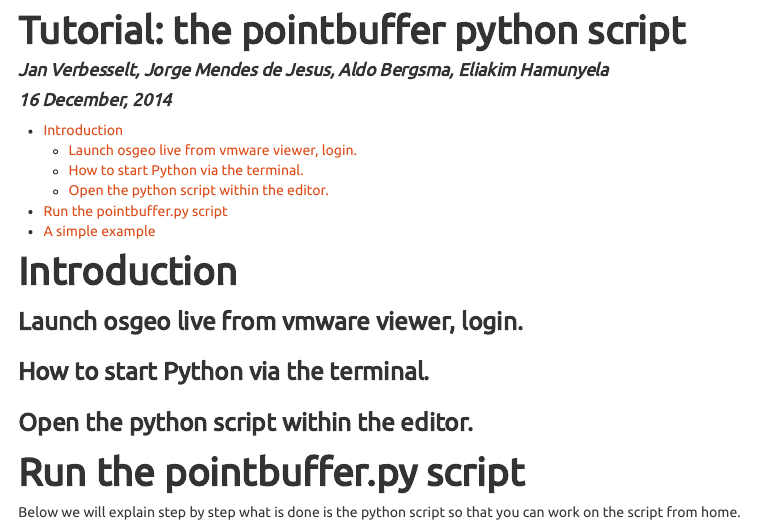
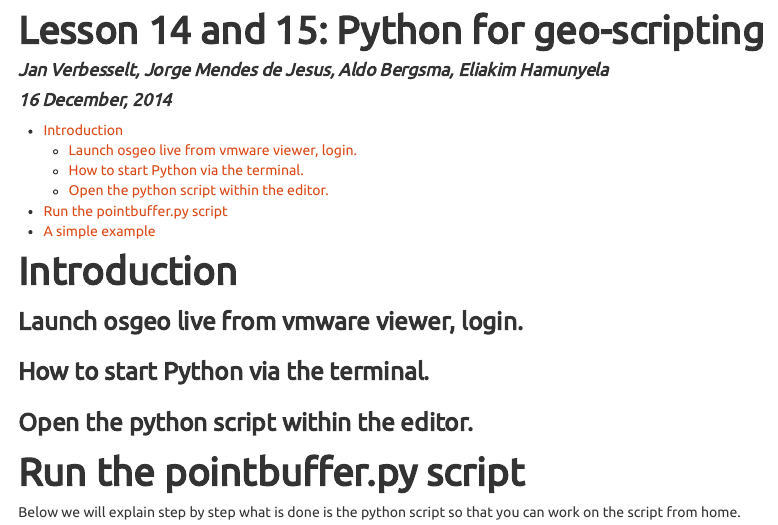
Before and after one commit to GeoScripting-WUR/PythonWeek, an R Markdown document (index.Rmd): the page in a window 1100 px wide, from its top. The pictures show the output file index.html that the author committed with the source, opened offline.

Commit message:
python for geo-scripting

```diff
--- a/index.Rmd
+++ b/index.Rmd
@@ -1,5 +1,5 @@
 ---
-title: "Tutorial: the pointbuffer python script"
+title: "Lesson 14 and 15: Python for geo-scripting"
 author: "Jan Verbesselt, Jorge Mendes de Jesus, Aldo Bergsma, Eliakim Hamunyela"
 date: "`r format(Sys.time(), '%d %B, %Y')`"
 output:
```
Also changed, not shown: index.html.
